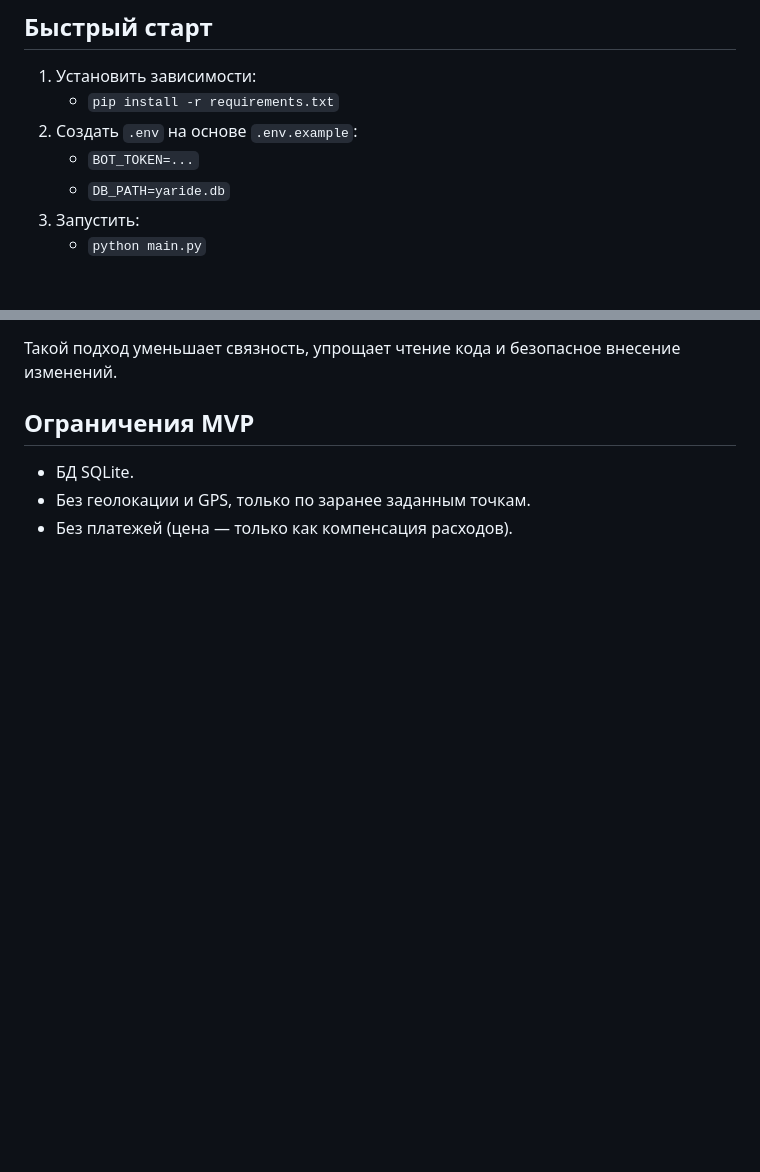
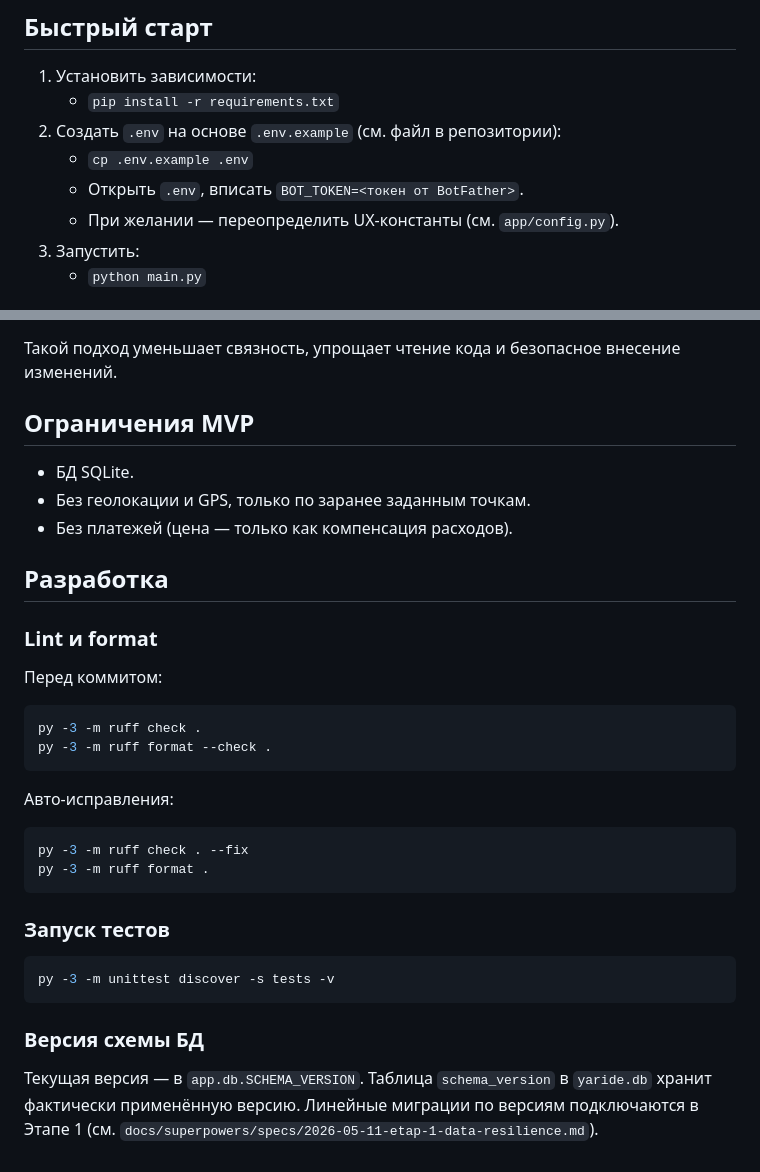
Before and after one commit to MightyXander/Yaride, a Markdown page: README.md, 2 parts joined by grey strips. Rendered like a GitHub page; blank space fills up the shorter version.

Commit message:
docs(readme): обновить раздел запуска, добавить раздел разработки (ruff, тесты)
Co-authored-by: Cursor <cursoragent@cursor.com>

````diff
--- a/README.md
+++ b/README.md
@@ -22,9 +22,10 @@ MVP карпулинг-бота для Ярославля и ближайших
 
 1. Установить зависимости:
    - `pip install -r requirements.txt`
-2. Создать `.env` на основе `.env.example`:
-   - `BOT_TOKEN=...`
-   - `DB_PATH=yaride.db`
+2. Создать `.env` на основе `.env.example` (см. файл в репозитории):
+   - `cp .env.example .env`
+   - Открыть `.env`, вписать `BOT_TOKEN=<токен от BotFather>`.
+   - При желании — переопределить UX-константы (см. `app/config.py`).
 3. Запустить:
    - `python main.py`
 
@@ -68,3 +69,31 @@ MVP карпулинг-бота для Ярославля и ближайших
 - БД SQLite.
 - Без геолокации и GPS, только по заранее заданным точкам.
 - Без платежей (цена — только как компенсация расходов).
+
+## Разработка
+
+### Lint и format
+
+Перед коммитом:
+
+```bash
+py -3 -m ruff check .
+py -3 -m ruff format --check .
+```
+
+Авто-исправления:
+
+```bash
+py -3 -m ruff check . --fix
+py -3 -m ruff format .
+```
+
+### Запуск тестов
+
+```bash
+py -3 -m unittest discover -s tests -v
+```
+
+### Версия схемы БД
+
+Текущая версия — в `app.db.SCHEMA_VERSION`. Таблица `schema_version` в `yaride.db` хранит фактически применённую версию. Линейные миграции по версиям подключаются в Этапе 1 (см. `docs/superpowers/specs/2026-05-11-etap-1-data-resilience.md`).
````
